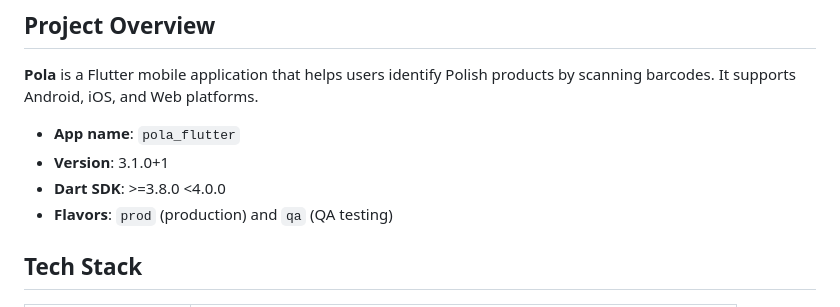
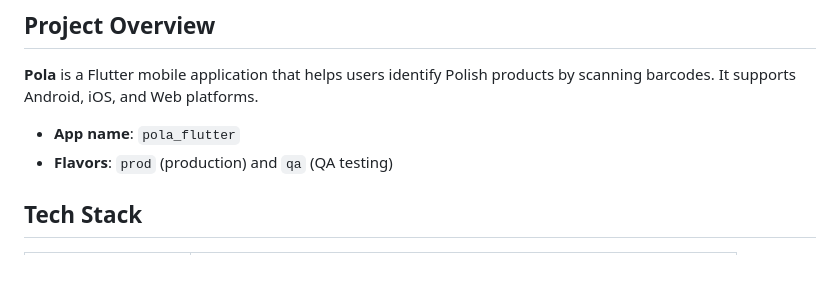
Before and after one commit to KlubJagiellonski/pola-flutter, a Markdown page: .github/copilot-instructions.md, the part around the change. Drawn GitHub-style; blank space fills up the shorter version.

Commit message:
docs: remove version and Dart SDK from copilot-instructions
Co-authored-by: WezSieTato <4258662+WezSieTato@users.noreply.github.com>

```diff
--- a/.github/copilot-instructions.md
+++ b/.github/copilot-instructions.md
@@ -5,8 +5,6 @@
 **Pola** is a Flutter mobile application that helps users identify Polish products by scanning barcodes. It supports Android, iOS, and Web platforms.
 
 - **App name**: `pola_flutter`
-- **Version**: 3.1.0+1
-- **Dart SDK**: >=3.8.0 <4.0.0
 - **Flavors**: `prod` (production) and `qa` (QA testing)
 
 ## Tech Stack
```
